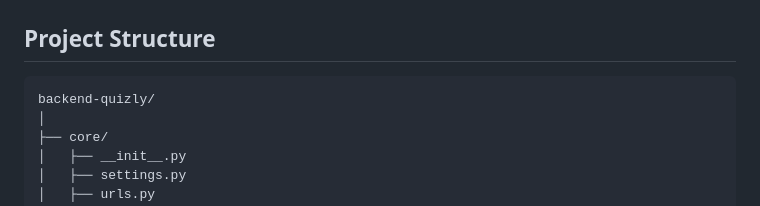
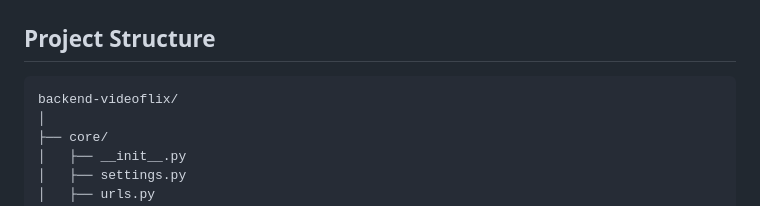
Before and after one commit to PaFunzFr/Videoflix-backend, a Markdown page: readme.md, the part around one of its changes. GitHub-like rendering.

````diff
--- a/readme.md
+++ b/readme.md
@@ -23,7 +23,7 @@ This repository hosts the backend of the application, developed using Django and
 ## Project Structure
 
 ```
-backend-quizly/
+backend-videoflix/
 │
 ├── core/
 │   ├── __init__.py
````
Also changed, not shown: other parts of readme.md (+3 -3 lines).
